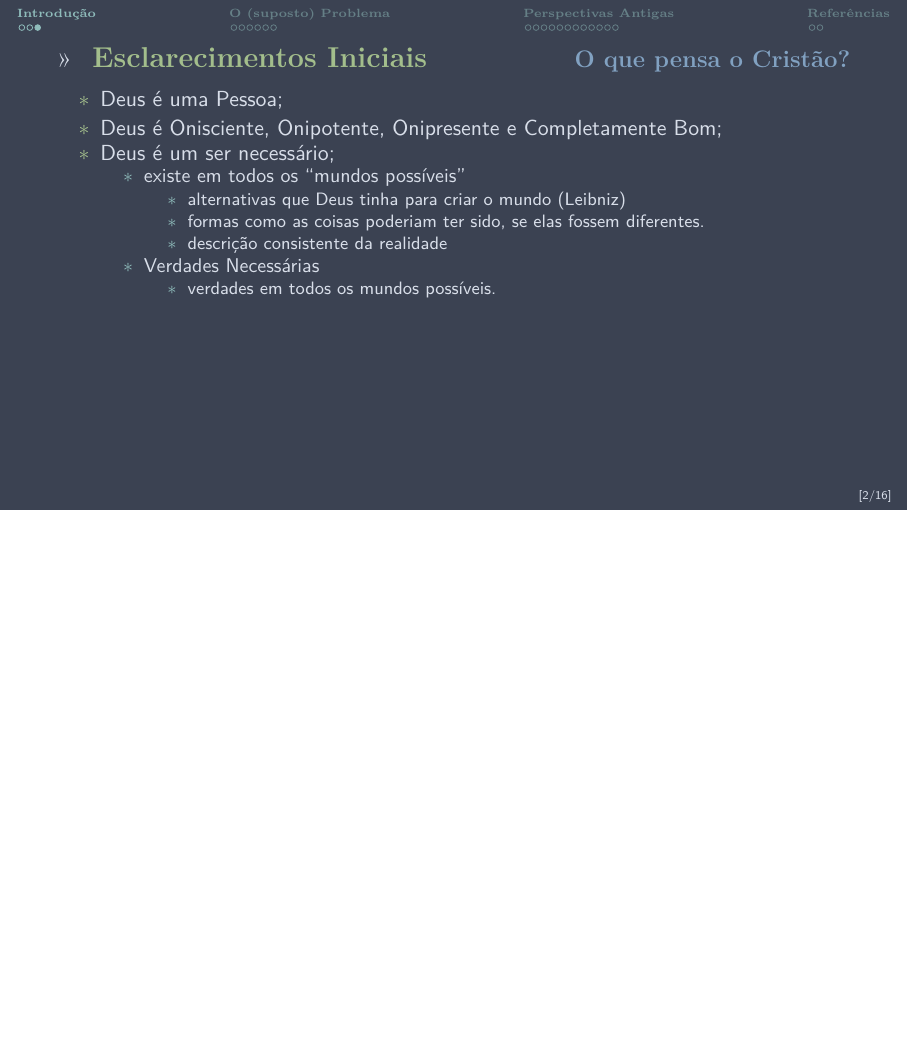
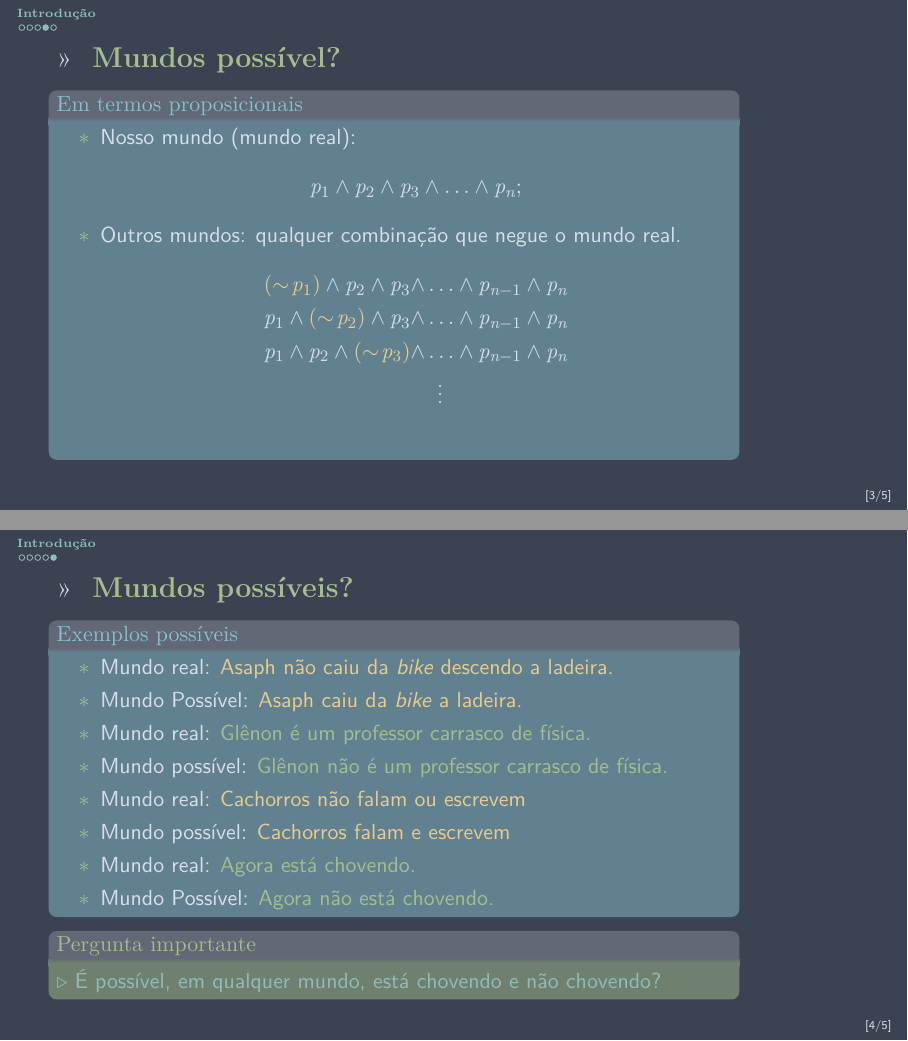
Before and after one commit to icaro-freire/apresentacao_CAP-03_acao-de-Deus-no-mundo, LaTeX slides (apresentacao_CAP-03_acao-de-Deus.tex, which reads tex/sections/01_sec_intro.tex): page 18 of 182 before the commit and pages 24 and 34 of 210 after it, the two joined at a grey line, the shorter picture padded with empty space. The pictures show the PDF file apresentacao_CAP-03_acao-de-Deus.pdf that the author committed with the source.

Commit message:
- acréscimo da explicação de "mundos possíveis"

```diff
--- a/tex/sections/01_sec_intro.tex
+++ b/tex/sections/01_sec_intro.tex
@@ -13,7 +13,7 @@
  \end{minipage}
 \end{frame}
 
-\begin{frame}{Esclarecimentos Iniciais}{O que pensa o Cristão?}
+\begin{frame}<1-11>[label=mundos]{Esclarecimentos Iniciais}{O que pensa o Cristão?} %-----> marcação para esclarecimentos
  \begin{itemize}
   \item<2-|alert@2> Deus é uma Pessoa;
    \only<3-5>{
@@ -61,3 +61,47 @@
  \end{itemize}
 
 \end{frame}
+
+\begin{frame}{\textbf{Mundos possível?}}
+  \begin{exampleblock}{Em termos proposicionais}
+   \begin{itemize}
+    \item<2-> Nosso mundo (mundo real):
+     \only<3->{
+      \[
+       p_1 \wedge p_2 \wedge p_3 \wedge \ldots \wedge p_n ;
+      \]
+     }
+    \item<4-> Outros mundos: qualquer combinação que negue o mundo real.
+      \begin{align*}
+       \only<5->{\textcolor{NordYellow}{(\sim\! p_1)} \wedge p_2 \wedge p_3 \wedge &\ldots \wedge p_{n-1}\wedge p_n\\}
+       \only<6->{p_1 \wedge \textcolor{NordYellow}{(\sim\! p_2)} \wedge p_3 \wedge &\ldots \wedge p_{n-1}\wedge p_n\\}
+       \only<7->{p_1 \wedge p_2 \wedge \textcolor{NordYellow}{(\sim\! p_3)} \wedge &\ldots \wedge p_{n-1}\wedge p_n\\}
+       \only<8->{&\;\;\vdots}
+      \end{align*}
+   \end{itemize}
+  \end{exampleblock}
+\end{frame}
+
+\begin{frame}{Mundos possíveis?}
+	 \begin{exampleblock}{Exemplos possíveis}
+   \begin{itemize}[<+->]
+    \item Mundo real:     \textcolor{NordYellow}{Asaph não caiu da \textit{bike} descendo a ladeira.}
+    \item Mundo Possível: \textcolor{NordYellow}{Asaph caiu da \textit{bike} a ladeira.}
+    \item Mundo real:     \textcolor{NordGreen}{Glênon é um professor carrasco de física.}
+    \item Mundo possível: \textcolor{NordGreen}{Glênon não é um professor carrasco de física.}
+    \item Mundo real:     \textcolor{NordYellow}{Cachorros não falam ou escrevem}
+    \item Mundo possível: \textcolor{NordYellow}{Cachorros falam e escrevem}
+    \item Mundo real:     \textcolor{NordGreen}{Agora está chovendo.}
+    \item Mundo Possível: \textcolor{NordGreen}{Agora não está chovendo.}
+   \end{itemize}
+  \end{exampleblock}
+
+  \begin{block}<9->{Pergunta importante}
+   \only<10->{$\triangleright$ É possível, em qualquer mundo, está chovendo e não chovendo?}
+  \end{block}
+\end{frame}
+
+\begin{frame}{Falsidades Necessárias}
+	 \begin{exampleblock}<2->{Exemplos de falsidades em qualquer mundo possível}
+   \begin{itemize}
+    \item<3-> $ p \wedge (\sim\! p)$;
```
Also changed, not shown: apresentacao_CAP-03_acao-de-Deus.pdf, tex/sections/01_sec_intro.tex (21 more changed lines), 7 other files.
